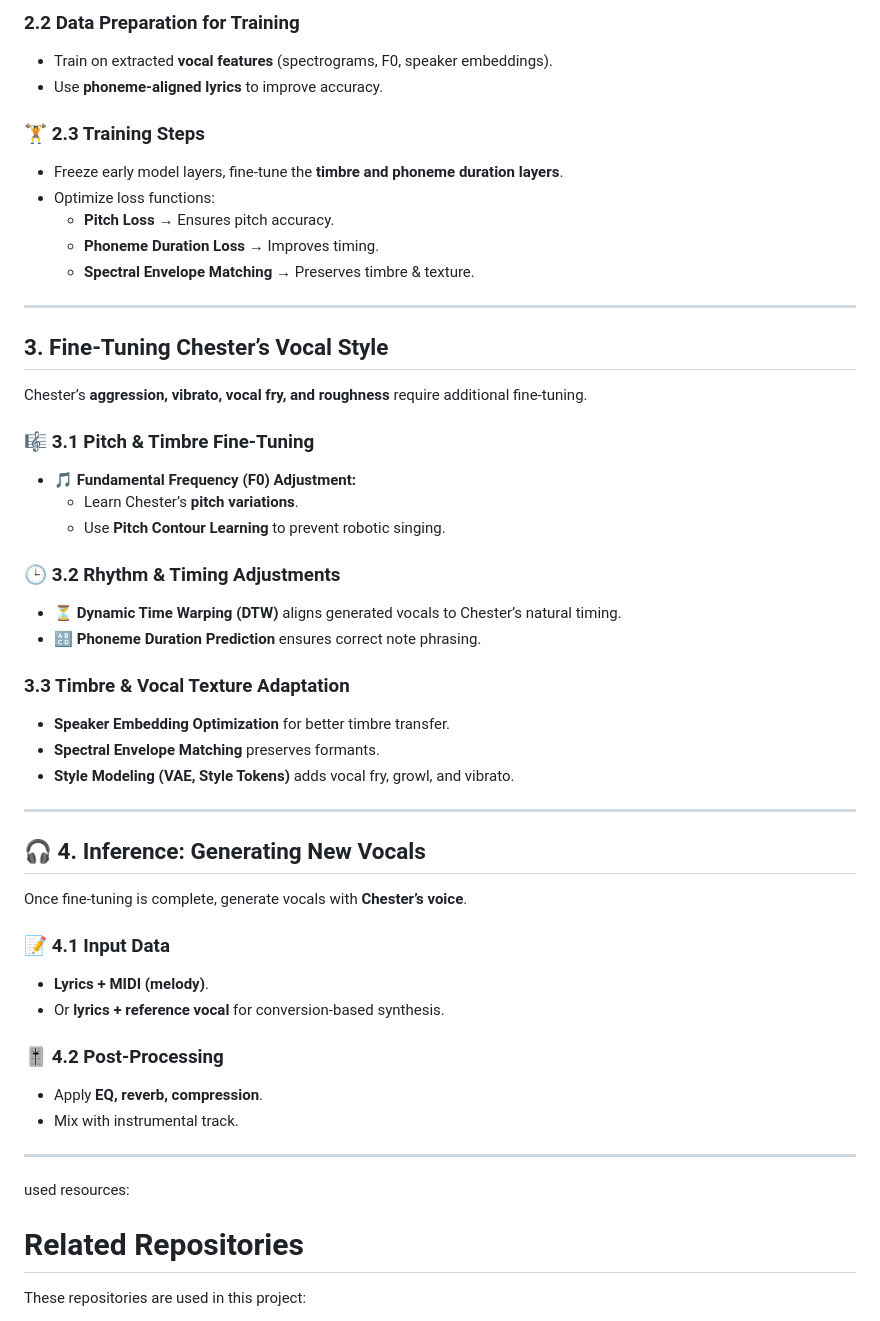
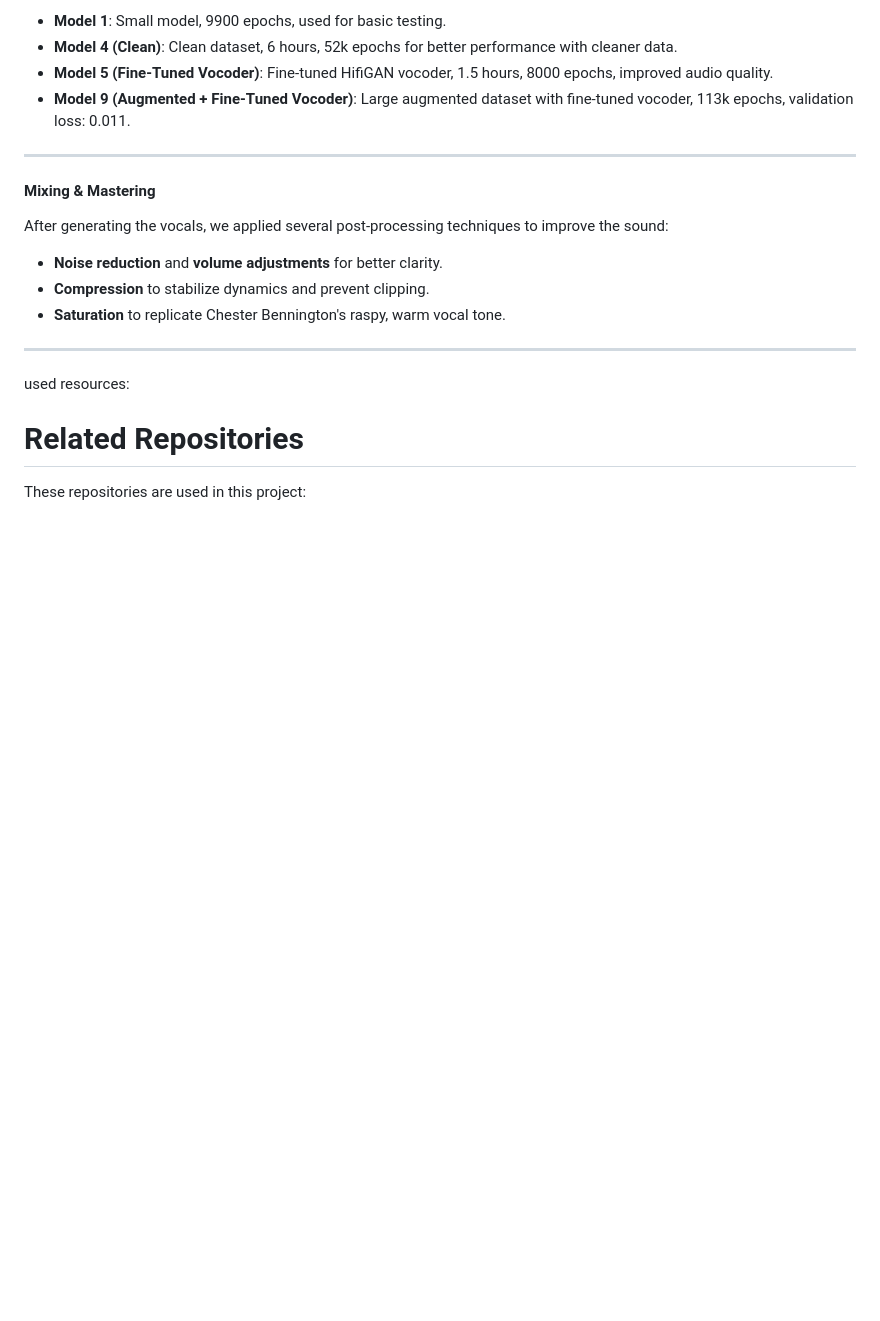
Before and after one commit to HelHanna/Singer-Voice-Converter, a Markdown page: README.md, the part around the change printed below. Rendered like a GitHub page; blank space fills up the shorter version.

```diff
--- a/README.md
+++ b/README.md
@@ -37,47 +72,17 @@ Choose a **pretrained SVS model** as the base:
 
-### **2.2 Data Preparation for Training**
-- Train on extracted **vocal features** (spectrograms, F0, speaker embeddings).
-- Use **phoneme-aligned lyrics** to improve accuracy.
-
-### 🏋️ **2.3 Training Steps**
-- Freeze early model layers, fine-tune the **timbre and phoneme duration layers**.
-- Optimize loss functions:
-  - **Pitch Loss** → Ensures pitch accuracy.
-  - **Phoneme Duration Loss** → Improves timing.
-  - **Spectral Envelope Matching** → Preserves timbre & texture.
+- **Model 1**: Small model, 9900 epochs, used for basic testing.
+- **Model 4 (Clean)**: Clean dataset, 6 hours, 52k epochs for better performance with cleaner data.
+- **Model 5 (Fine-Tuned Vocoder)**: Fine-tuned HifiGAN vocoder, 1.5 hours, 8000 epochs, improved audio quality.
+- **Model 9 (Augmented + Fine-Tuned Vocoder)**: Large augmented dataset with fine-tuned vocoder, 113k epochs, validation loss: 0.011.
 
 ---
 
-##  **3. Fine-Tuning Chester’s Vocal Style**
-Chester’s **aggression, vibrato, vocal fry, and roughness** require additional fine-tuning.
+#### Mixing & Mastering
 
-### 🎼 **3.1 Pitch & Timbre Fine-Tuning**
-- 🎵 **Fundamental Frequency (F0) Adjustment:**
-  - Learn Chester’s **pitch variations**.
-  - Use **Pitch Contour Learning** to prevent robotic singing.
-
-### 🕒 **3.2 Rhythm & Timing Adjustments**
-- ⏳ **Dynamic Time Warping (DTW)** aligns generated vocals to Chester’s natural timing.
-- 🔠 **Phoneme Duration Prediction** ensures correct note phrasing.
-
-###  **3.3 Timbre & Vocal Texture Adaptation**
-- **Speaker Embedding Optimization** for better timbre transfer.
-- **Spectral Envelope Matching** preserves formants.
-- **Style Modeling (VAE, Style Tokens)** adds vocal fry, growl, and vibrato.
-
----
-
-## 🎧 **4. Inference: Generating New Vocals**
-Once fine-tuning is complete, generate vocals with **Chester’s voice**.
-
-### 📝 **4.1 Input Data**
-- **Lyrics + MIDI (melody)**.
-- Or **lyrics + reference vocal** for conversion-based synthesis.
-
-### 🎚 **4.2 Post-Processing**
-- Apply **EQ, reverb, compression**.
-- Mix with instrumental track.
-
+After generating the vocals, we applied several post-processing techniques to improve the sound:
+- **Noise reduction** and **volume adjustments** for better clarity.
+- **Compression** to stabilize dynamics and prevent clipping.
+- **Saturation** to replicate Chester Bennington's raspy, warm vocal tone.
 
 ---
 used resources:
```
Also changed, not shown: other parts of README.md (+61 -32 lines).
